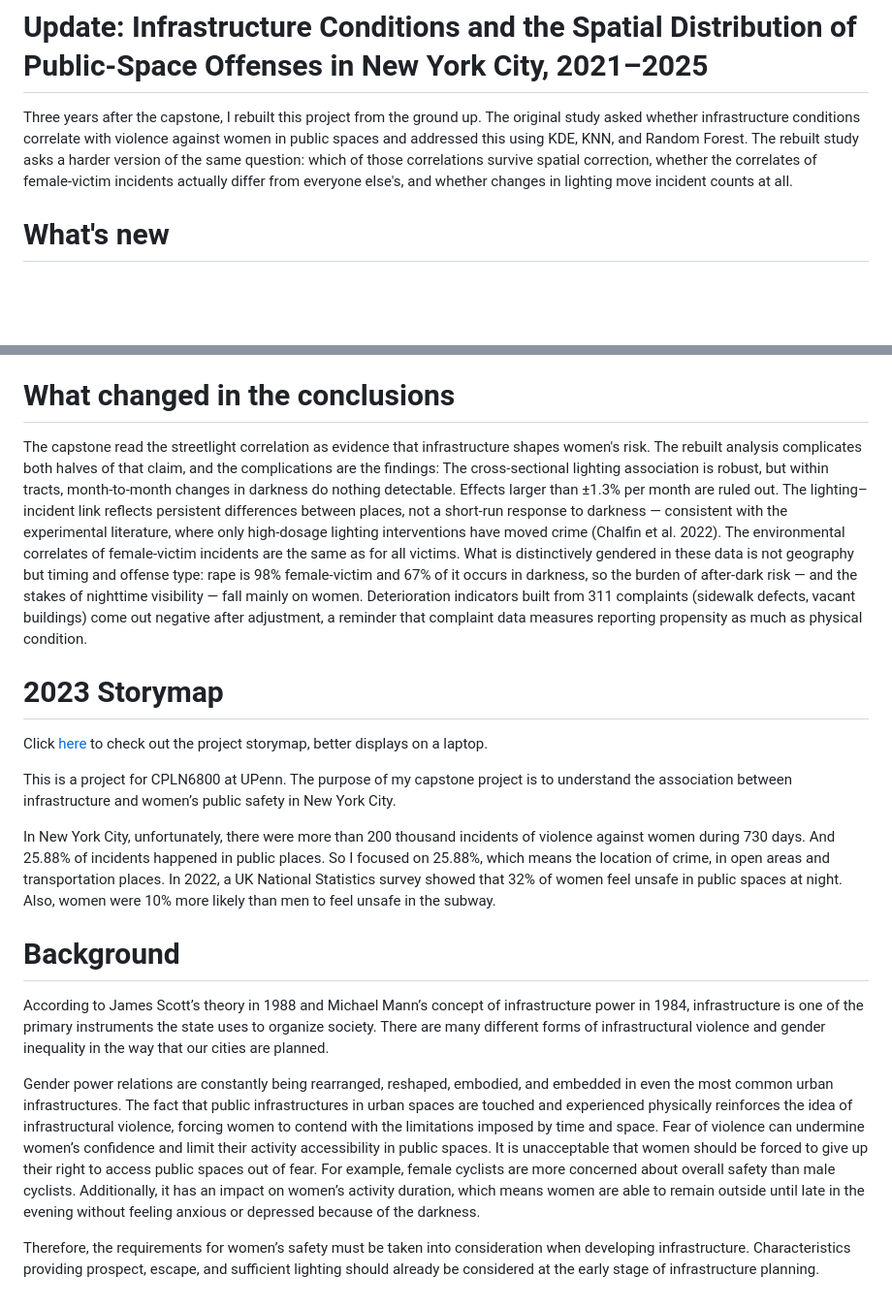
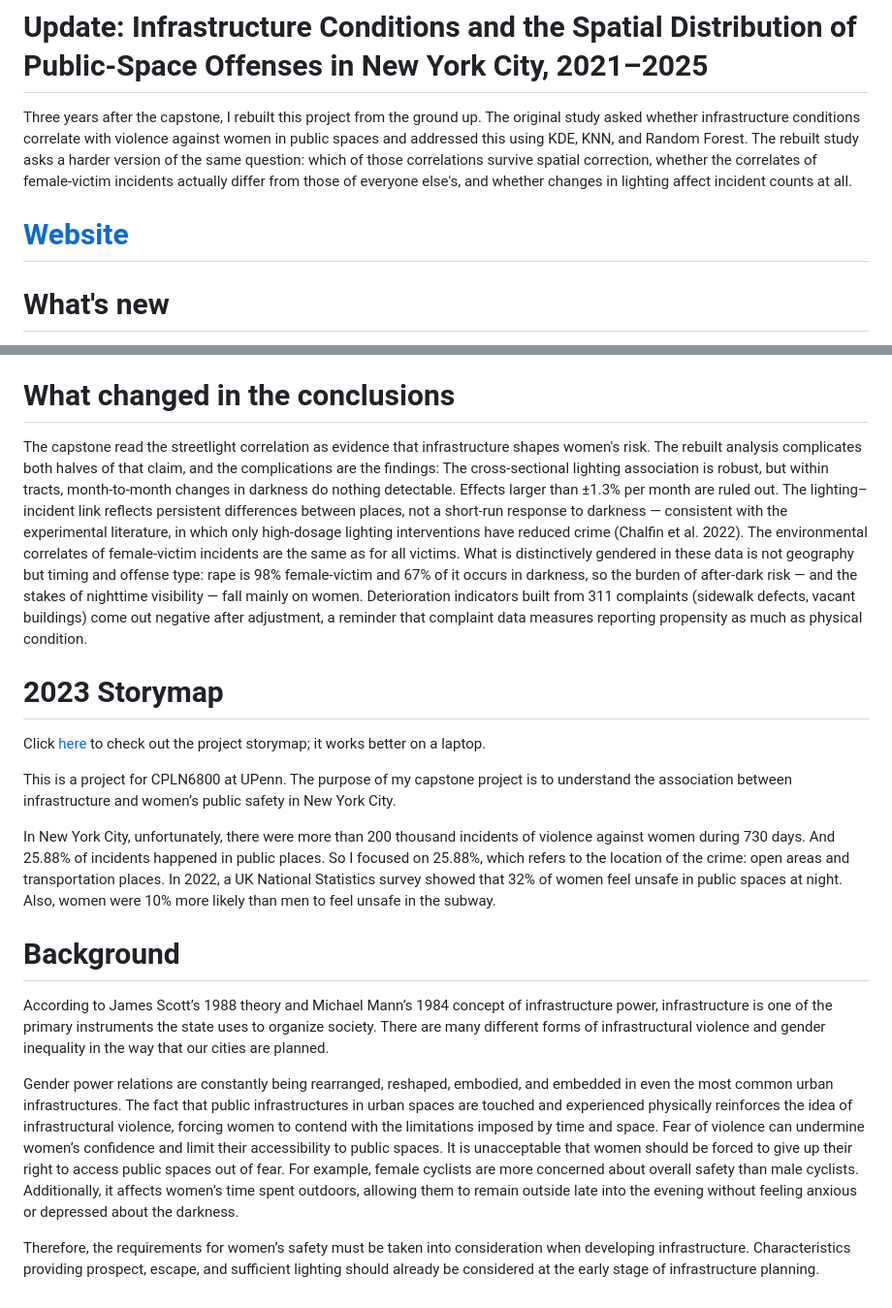
Before and after one commit to cyber-hbliu/capstone-women-public-safety, a Markdown page: README.md, 2 parts joined by grey strips. Shown at 97% size. Drawn GitHub-style; blank space fills up the shorter version.

Commit message:
Refine README content for clarity and accuracy
Updated language for clarity and precision throughout the README.

```diff
--- a/README.md
+++ b/README.md
@@ -1,5 +1,7 @@
 # Update: Infrastructure Conditions and the Spatial Distribution of Public-Space Offenses in New York City, 2021–2025
-Three years after the capstone, I rebuilt this project from the ground up. The original study asked whether infrastructure conditions correlate with violence against women in public spaces and addressed this using KDE, KNN, and Random Forest. The rebuilt study asks a harder version of the same question: which of those correlations survive spatial correction, whether the correlates of female-victim incidents actually differ from everyone else's, and whether changes in lighting move incident counts at all.
+Three years after the capstone, I rebuilt this project from the ground up. The original study asked whether infrastructure conditions correlate with violence against women in public spaces and addressed this using KDE, KNN, and Random Forest. The rebuilt study asks a harder version of the same question: which of those correlations survive spatial correction, whether the correlates of female-victim incidents actually differ from those of everyone else's, and whether changes in lighting affect incident counts at all.
+
+# [Website](https://cyber-hbliu.github.io/infrastructure_vs_public_offense_MUSACAPSTONE/)
 
 # What's new
 
@@ -14,21 +16,21 @@ The analysis covers 396,876 public-space incidents with recorded person victims
 
 # What changed in the conclusions
 
-The capstone read the streetlight correlation as evidence that infrastructure shapes women's risk. The rebuilt analysis complicates both halves of that claim, and the complications are the findings: The cross-sectional lighting association is robust, but within tracts, month-to-month changes in darkness do nothing detectable. Effects larger than ±1.3% per month are ruled out. The lighting–incident link reflects persistent differences between places, not a short-run response to darkness — consistent with the experimental literature, where only high-dosage lighting interventions have moved crime (Chalfin et al. 2022).
+The capstone read the streetlight correlation as evidence that infrastructure shapes women's risk. The rebuilt analysis complicates both halves of that claim, and the complications are the findings: The cross-sectional lighting association is robust, but within tracts, month-to-month changes in darkness do nothing detectable. Effects larger than ±1.3% per month are ruled out. The lighting–incident link reflects persistent differences between places, not a short-run response to darkness — consistent with the experimental literature, in which only high-dosage lighting interventions have reduced crime (Chalfin et al. 2022).
 The environmental correlates of female-victim incidents are the same as for all victims. What is distinctively gendered in these data is not geography but timing and offense type: rape is 98% female-victim and 67% of it occurs in darkness, so the burden of after-dark risk — and the stakes of nighttime visibility — fall mainly on women.
 Deterioration indicators built from 311 complaints (sidewalk defects, vacant buildings) come out negative after adjustment, a reminder that complaint data measures reporting propensity as much as physical condition.
 
 
 # 2023 Storymap
-Click [here](https://storymaps.arcgis.com/stories/370a10688d2c4874bdc5ddd57467f6b5) to check out the project storymap, better displays on a laptop.
+Click [here](https://storymaps.arcgis.com/stories/370a10688d2c4874bdc5ddd57467f6b5) to check out the project storymap; it works better on a laptop.
 
 This is a project for CPLN6800 at UPenn. The purpose of my capstone project is to understand the association between infrastructure and women’s public safety in New York City.
 
-In New York City, unfortunately, there were more than 200 thousand incidents of violence against women during 730 days. And 25.88% of incidents happened in public places. So I focused on 25.88%, which means the location of crime, in open areas and transportation places. In 2022, a UK National Statistics survey showed that 32% of women feel unsafe in public spaces at night. Also, women were 10% more likely than men to feel unsafe in the subway.
+In New York City, unfortunately, there were more than 200 thousand incidents of violence against women during 730 days. And 25.88% of incidents happened in public places. So I focused on 25.88%, which refers to the location of the crime: open areas and transportation places. In 2022, a UK National Statistics survey showed that 32% of women feel unsafe in public spaces at night. Also, women were 10% more likely than men to feel unsafe in the subway.
 
 # Background
-According to James Scott’s theory in 1988 and Michael Mann’s concept of infrastructure power in 1984, infrastructure is one of the primary instruments the state uses to organize society. There are many different forms of infrastructural violence and gender inequality in the way that our cities are planned.
+According to James Scott’s 1988 theory and Michael Mann’s 1984 concept of infrastructure power, infrastructure is one of the primary instruments the state uses to organize society. There are many different forms of infrastructural violence and gender inequality in the way that our cities are planned.
 
-Gender power relations are constantly being rearranged, reshaped, embodied, and embedded in even the most common urban infrastructures. The fact that public infrastructures in urban spaces are touched and experienced physically reinforces the idea of infrastructural violence, forcing women to contend with the limitations imposed by time and space. Fear of violence can undermine women’s confidence and limit their activity accessibility in public spaces. It is unacceptable that women should be forced to give up their right to access public spaces out of fear. For example, female cyclists are more concerned about overall safety than male cyclists. Additionally, it has an impact on women’s activity duration, which means women are able to remain outside until late in the evening without feeling anxious or depressed because of the darkness.
+Gender power relations are constantly being rearranged, reshaped, embodied, and embedded in even the most common urban infrastructures. The fact that public infrastructures in urban spaces are touched and experienced physically reinforces the idea of infrastructural violence, forcing women to contend with the limitations imposed by time and space. Fear of violence can undermine women’s confidence and limit their accessibility to public spaces. It is unacceptable that women should be forced to give up their right to access public spaces out of fear. For example, female cyclists are more concerned about overall safety than male cyclists. Additionally, it affects women’s time spent outdoors, allowing them to remain outside late into the evening without feeling anxious or depressed about the darkness.
 
 Therefore, the requirements for women’s safety must be taken into consideration when developing infrastructure. Characteristics providing prospect, escape, and sufficient lighting should already be considered at the early stage of infrastructure planning.
```
